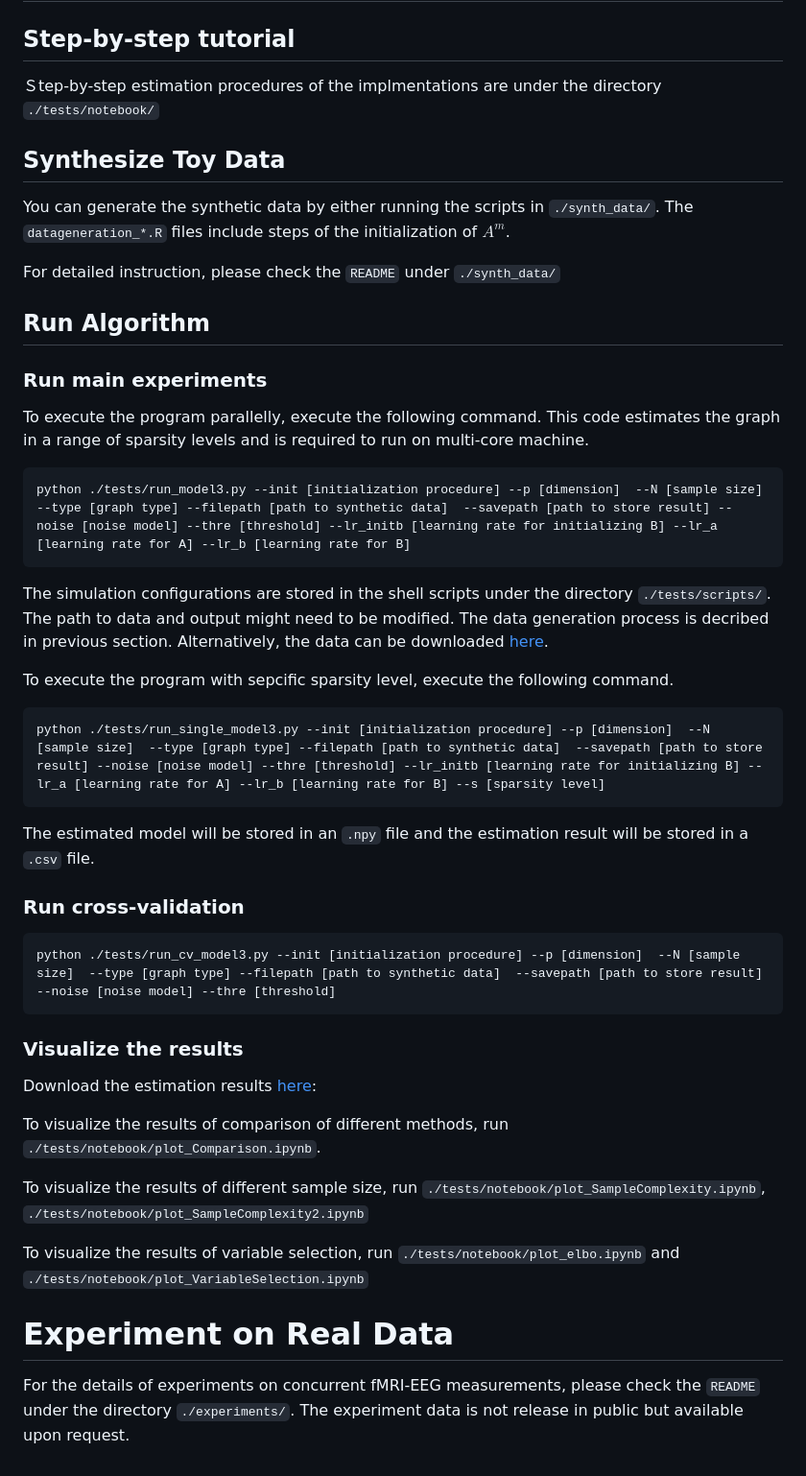
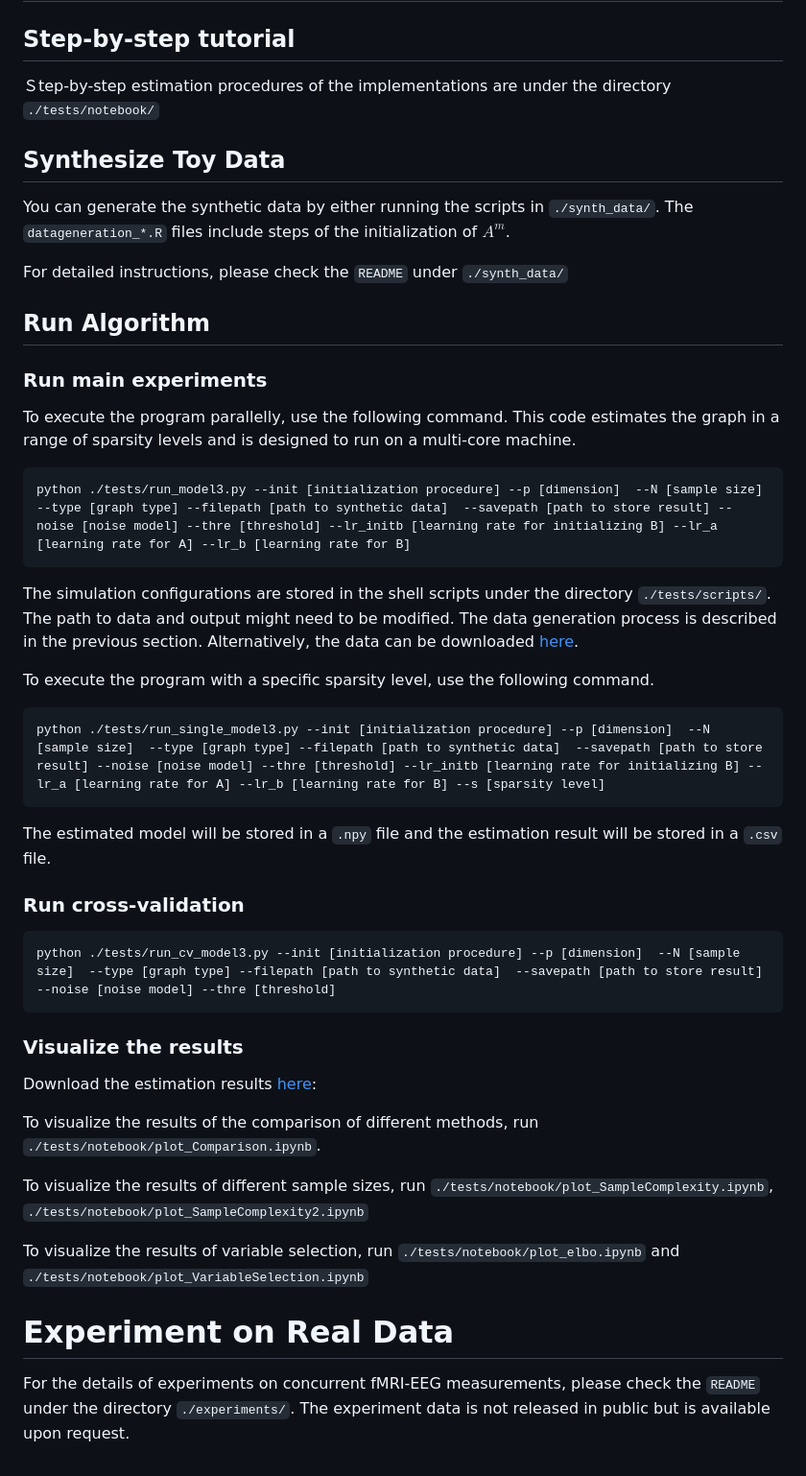
Before and after one commit to koyejo-lab/jasa-multimodalfGGM, a Markdown page: code/README.md, the part around the change. Shown at 96% size. Drawn GitHub-style.

````diff
--- a/code/README.md
+++ b/code/README.md
@@ -21,30 +21,29 @@ Rscript install_packages.R
 # Simulation
 
 ## Step-by-step tutorial
-Ｓtep-by-step estimation procedures of the implmentations are under the directory `./tests/notebook/`
+Ｓtep-by-step estimation procedures of the implementations are under the directory `./tests/notebook/`
 
 ## Synthesize Toy Data
 You can generate the synthetic data by either running the scripts in `./synth_data/`. The `datageneration_*.R` files include steps of the initialization of $A^m$.
 
-For detailed instruction, please check the `README` under `./synth_data/`
+For detailed instructions, please check the `README` under `./synth_data/`
 
 ## Run Algorithm
 
 ### Run main experiments
-To execute the program parallelly, execute the following command. This code estimates the graph in a range of sparsity levels and is required to run on multi-core machine.
+To execute the program parallelly, use the following command. This code estimates the graph in a range of sparsity levels and is designed to run on a multi-core machine.
 ```
 python ./tests/run_model3.py --init [initialization procedure] --p [dimension]  --N [sample size]  --type [graph type] --filepath [path to synthetic data]  --savepath [path to store result] --noise [noise model] --thre [threshold] --lr_initb [learning rate for initializing B] --lr_a [learning rate for A] --lr_b [learning rate for B]
 ```
-The simulation configurations are stored in the shell scripts under the directory `./tests/scripts/`. The path to data and output might need to be modified. The data generation process is decribed in previous section. Alternatively, the data can be downloaded [here](https://drive.google.com/drive/folders/1EbHl0Q2oE_ME3WjLWINdSlg_M9VJM0Qy?usp=share_link).
+The simulation configurations are stored in the shell scripts under the directory `./tests/scripts/`. The path to data and output might need to be modified. The data generation process is described in the previous section. Alternatively, the data can be downloaded [here](https://drive.google.com/drive/folders/1EbHl0Q2oE_ME3WjLWINdSlg_M9VJM0Qy?usp=share_link).
 
-To execute the program with sepcific sparsity level, execute the following command.
-
+To execute the program with a specific sparsity level, use the following command.
 
 ```
 python ./tests/run_single_model3.py --init [initialization procedure] --p [dimension]  --N [sample size]  --type [graph type] --filepath [path to synthetic data]  --savepath [path to store result] --noise [noise model] --thre [threshold] --lr_initb [learning rate for initializing B] --lr_a [learning rate for A] --lr_b [learning rate for B] --s [sparsity level]
 ```
 
-The estimated model will be stored in an `.npy` file and the estimation result will be stored in a `.csv` file.
+The estimated model will be stored in a `.npy` file and the estimation result will be stored in a `.csv` file.
 
 ### Run cross-validation
 ```
@@ -56,12 +55,12 @@ python ./tests/run_cv_model3.py --init [initialization procedure] --p [dimension
 Download the estimation results [here](https://drive.google.com/drive/folders/1EbHl0Q2oE_ME3WjLWINdSlg_M9VJM0Qy?usp=share_link):
 
 
-To visualize the results of comparison of different methods, run `./tests/notebook/plot_Comparison.ipynb`.
+To visualize the results of the comparison of different methods, run `./tests/notebook/plot_Comparison.ipynb`.
 
-To visualize the results of different sample size, run `./tests/notebook/plot_SampleComplexity.ipynb`, `./tests/notebook/plot_SampleComplexity2.ipynb`
+To visualize the results of different sample sizes, run `./tests/notebook/plot_SampleComplexity.ipynb`, `./tests/notebook/plot_SampleComplexity2.ipynb`
 
 To visualize the results of variable selection, run `./tests/notebook/plot_elbo.ipynb` and `./tests/notebook/plot_VariableSelection.ipynb`
 
 
 # Experiment on Real Data
-For the details of experiments on concurrent fMRI-EEG measurements, please check the `README` under the directory `./experiments/`. The experiment data is not release in public but available upon request.
+For the details of experiments on concurrent fMRI-EEG measurements, please check the `README` under the directory `./experiments/`. The experiment data is not released in public but is available upon request.
````
